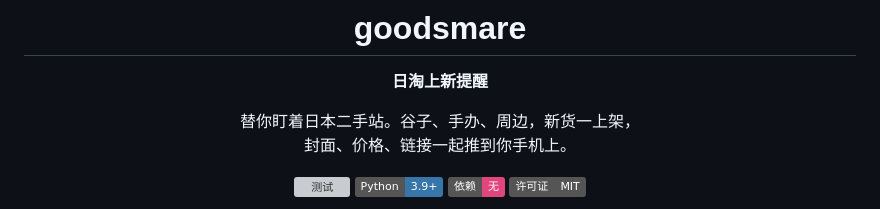
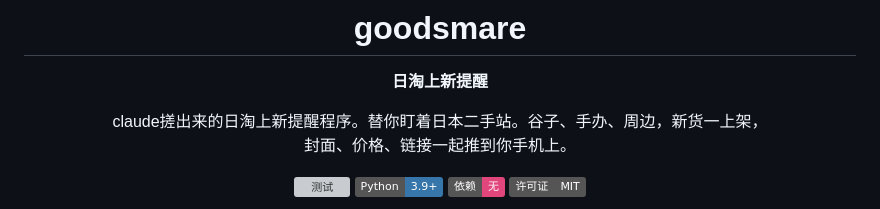
Before and after one commit to lxy3312/goodsmare, a Markdown page: README.md, the part around the change. GitHub-like rendering; badges without logos; grey boxes are pictures that could not be loaded.

```diff
--- a/README.md
+++ b/README.md
@@ -6,7 +6,7 @@
 
 **日淘上新提醒**
 
-替你盯着日本二手站。谷子、手办、周边，新货一上架，<br>封面、价格、链接一起推到你手机上。
+claude搓出来的日淘上新提醒程序。替你盯着日本二手站。谷子、手办、周边，新货一上架，<br>封面、价格、链接一起推到你手机上。
 
 [![测试](https://github.com/lxy3312/goodsmare/actions/workflows/test.yml/badge.svg)](https://github.com/lxy3312/goodsmare/actions/workflows/test.yml)
 [![Python 3.9+](https://img.shields.io/badge/Python-3.9%2B-3776AB?logo=python&logoColor=white)](https://www.python.org/downloads/)
```
